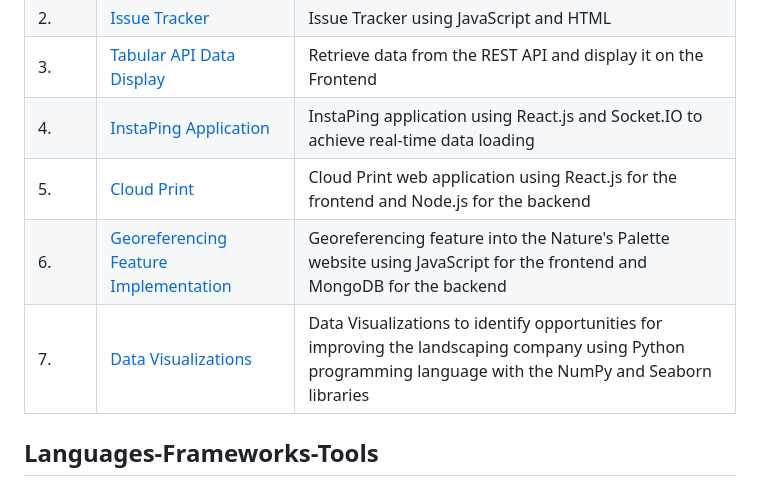
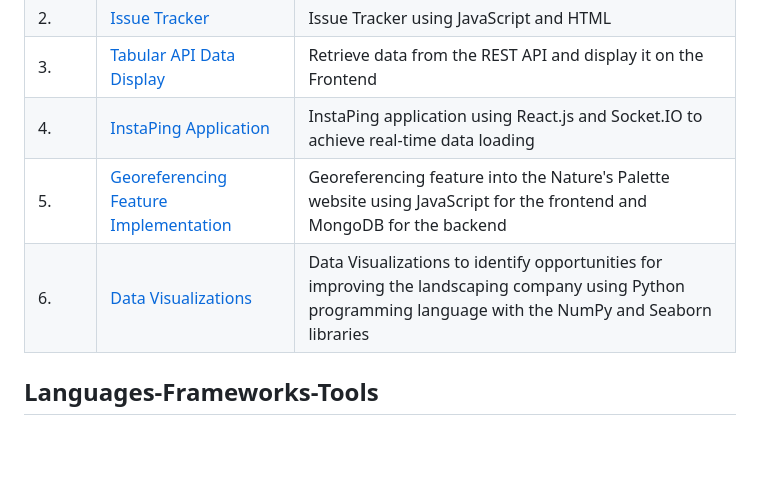
Before and after one commit to swapnalikadam/swapnalikadam, a Markdown page: README.md, the part around the change. GitHub-like rendering; blank space fills up the shorter version.

```diff
--- a/README.md
+++ b/README.md
@@ -33,14 +33,15 @@ I am an experienced Software Engineer in Canada who recently completed a master'
 | 2.| [Issue Tracker](https://github.com/swapnalikadam/Passion-Projects/tree/Issue-Tracking-Application) | Issue Tracker using JavaScript and HTML |
 | 3.| [Tabular API Data Display](https://github.com/swapnalikadam/Passion-Projects/tree/Tabular-API-Data-Display)| Retrieve data from the REST API and display it on the Frontend |
 | 4.| [InstaPing Application](https://github.com/swapnalikadam/Passion-Projects/tree/InstaPing-Application)| InstaPing application using React.js and Socket.IO to achieve real-time data loading |
-| 5.| [Cloud Print](https://github.com/swapnalikadam/Academic-Projects/tree/CloudPrint-Project)| Cloud Print web application using React.js for the frontend and Node.js for the backend |
-| 6.| [Georeferencing Feature Implementation](https://github.com/swapnalikadam/Academic-Projects/tree/Georeferencing-Feature-Implementation)| Georeferencing feature into the Nature's Palette website using JavaScript for the frontend and MongoDB for the backend |
-| 7.| [Data Visualizations](https://github.com/swapnalikadam/Academic-Projects/tree/Data-Visualizations-Project)| Data Visualizations to identify opportunities for improving the landscaping company using Python programming language with the NumPy and Seaborn libraries |
+| 5.| [Georeferencing Feature Implementation](https://github.com/swapnalikadam/Academic-Projects/tree/Georeferencing-Feature-Implementation)| Georeferencing feature into the Nature's Palette website using JavaScript for the frontend and MongoDB for the backend |
+| 6.| [Data Visualizations](https://github.com/swapnalikadam/Academic-Projects/tree/Data-Visualizations-Project)| Data Visualizations to identify opportunities for improving the landscaping company using Python programming language with the NumPy and Seaborn libraries |
 
 <!--
 ## Examples of Work
 <img src="https://github.com/swapnalikadam/swapnalikadam/blob/main/Natures%20Natures%20Palette%20Website%20gif.gif" width="600"/>
 <img src="https://github.com/swapnalikadam/swapnalikadam/blob/main/Data%20Visualization%20gif.gif" width="600"/>
+
+| 5.| [Cloud Print](https://github.com/swapnalikadam/Academic-Projects/tree/CloudPrint-Project)| Cloud Print web application using React.js for the frontend and Node.js for the backend |
 -->
 
 <h2 align="left">Languages-Frameworks-Tools</h2>
```
